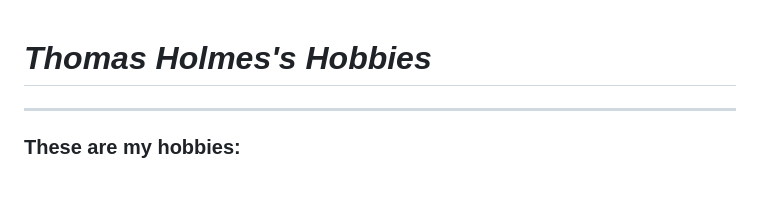
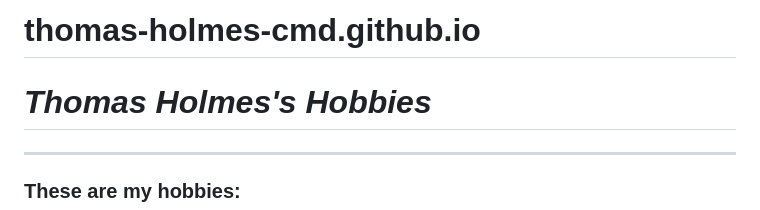
Before and after one commit to thomas-holmes-cmd/thomas-holmes-cmd.github.io, a Markdown page: README.md, the part around the change. Rendered like a GitHub page; blank space fills up the shorter version.

```diff
--- a/README.md
+++ b/README.md
@@ -1,8 +1,8 @@
+# thomas-holmes-cmd.github.io
 <!DOCTYPE html>
 <html>
 <head>
 		<meta charset="UTF-8">
-		<title>My Website</title>
 		<link rel="stylesheet" href="Style Gen.css">
 		<link rel="stylesheet" href="Style Spec.css">
 </head>
```
